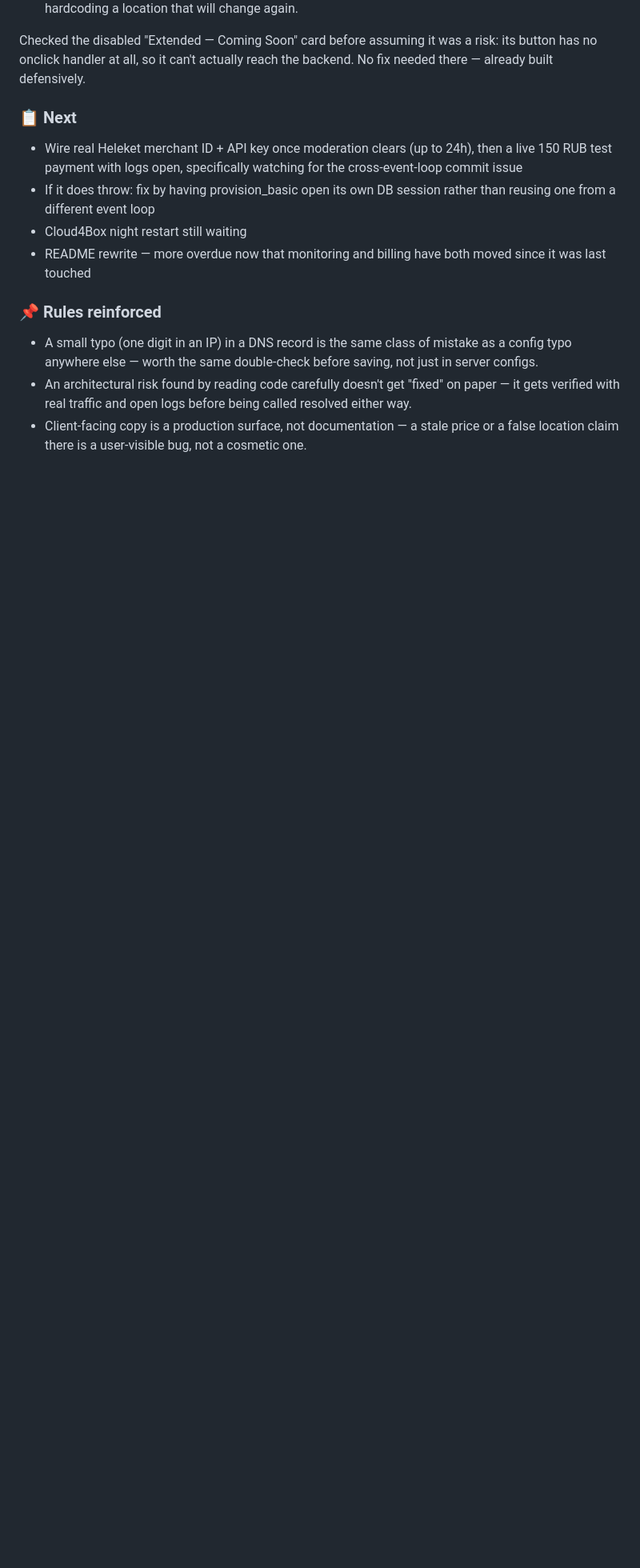
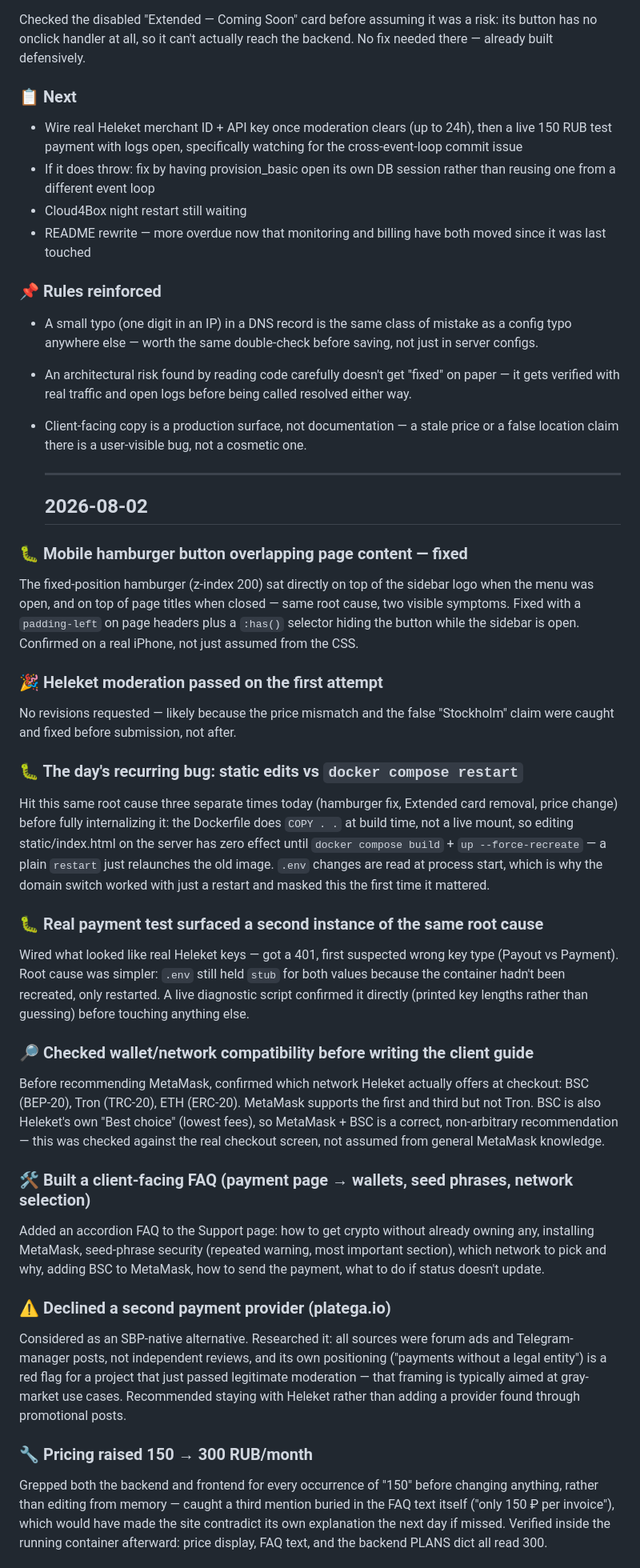
Before and after one commit to alexanderkozariychuk-pixel/vpn-infrastructure-showcase, a Markdown page: PROJECT-JOURNAL.md, the part around one of its changes. Shown at 80% size. Rendered like a GitHub page; blank space fills up the shorter version.

Commit message:
docs: update PROJECT-JOURNAL.md

```diff
--- a/PROJECT-JOURNAL.md
+++ b/PROJECT-JOURNAL.md
@@ -3412,3 +3412,64 @@ the backend. No fix needed there — already built defensively.
 - Client-facing copy is a production surface, not documentation — a stale
   price or a false location claim there is a user-visible bug, not a
   cosmetic one.
+
+  ---
+
+  ## 2026-08-02
+### 🐛 Mobile hamburger button overlapping page content — fixed
+The fixed-position hamburger (z-index 200) sat directly on top of the sidebar
+logo when the menu was open, and on top of page titles when closed — same
+root cause, two visible symptoms. Fixed with a `padding-left` on page headers
+plus a `:has()` selector hiding the button while the sidebar is open.
+Confirmed on a real iPhone, not just assumed from the CSS.
+
+### 🎉 Heleket moderation passed on the first attempt
+No revisions requested — likely because the price mismatch and the false
+"Stockholm" claim were caught and fixed before submission, not after.
+
+### 🐛 The day's recurring bug: static edits vs `docker compose restart`
+Hit this same root cause three separate times today (hamburger fix, Extended
+card removal, price change) before fully internalizing it: the Dockerfile
+does `COPY . .` at build time, not a live mount, so editing static/index.html
+on the server has zero effect until `docker compose build` + `up
+--force-recreate` — a plain `restart` just relaunches the old image. `.env`
+changes are read at process start, which is why the domain switch worked with
+just a restart and masked this the first time it mattered.
+
+### 🐛 Real payment test surfaced a second instance of the same root cause
+Wired what looked like real Heleket keys — got a 401, first suspected wrong
+key type (Payout vs Payment). Root cause was simpler: `.env` still held
+`stub` for both values because the container hadn't been recreated, only
+restarted. A live diagnostic script confirmed it directly (printed key
+lengths rather than guessing) before touching anything else.
+
+### 🔎 Checked wallet/network compatibility before writing the client guide
+Before recommending MetaMask, confirmed which network Heleket actually offers
+at checkout: BSC (BEP-20), Tron (TRC-20), ETH (ERC-20). MetaMask supports the
+first and third but not Tron. BSC is also Heleket's own "Best choice" (lowest
+fees), so MetaMask + BSC is a correct, non-arbitrary recommendation — this
+was checked against the real checkout screen, not assumed from general
+MetaMask knowledge.
+
+### 🛠 Built a client-facing FAQ (payment page → wallets, seed phrases, network selection)
+Added an accordion FAQ to the Support page: how to get crypto without
+already owning any, installing MetaMask, seed-phrase security (repeated
+warning, most important section), which network to pick and why, adding BSC
+to MetaMask, how to send the payment, what to do if status doesn't update.
+
+### ⚠️ Declined a second payment provider (platega.io)
+Considered as an SBP-native alternative. Researched it: all sources were
+forum ads and Telegram-manager posts, not independent reviews, and its own
+positioning ("payments without a legal entity") is a red flag for a project
+that just passed legitimate moderation — that framing is typically aimed at
+gray-market use cases. Recommended staying with Heleket rather than adding a
+provider found through promotional posts.
+
+### 🔧 Pricing raised 150 → 300 RUB/month
+Grepped both the backend and frontend for every occurrence of "150" before
+changing anything, rather than editing from memory — caught a third mention
+buried in the FAQ text itself ("only 150 ₽ per invoice"), which would have
+made the site contradict its own explanation the next day if missed.
+Verified inside the running container afterward: price display, FAQ text,
+and the backend PLANS dict all read 300.
+
```
Also changed, not shown: other parts of PROJECT-JOURNAL.md (+21 -0 lines).
